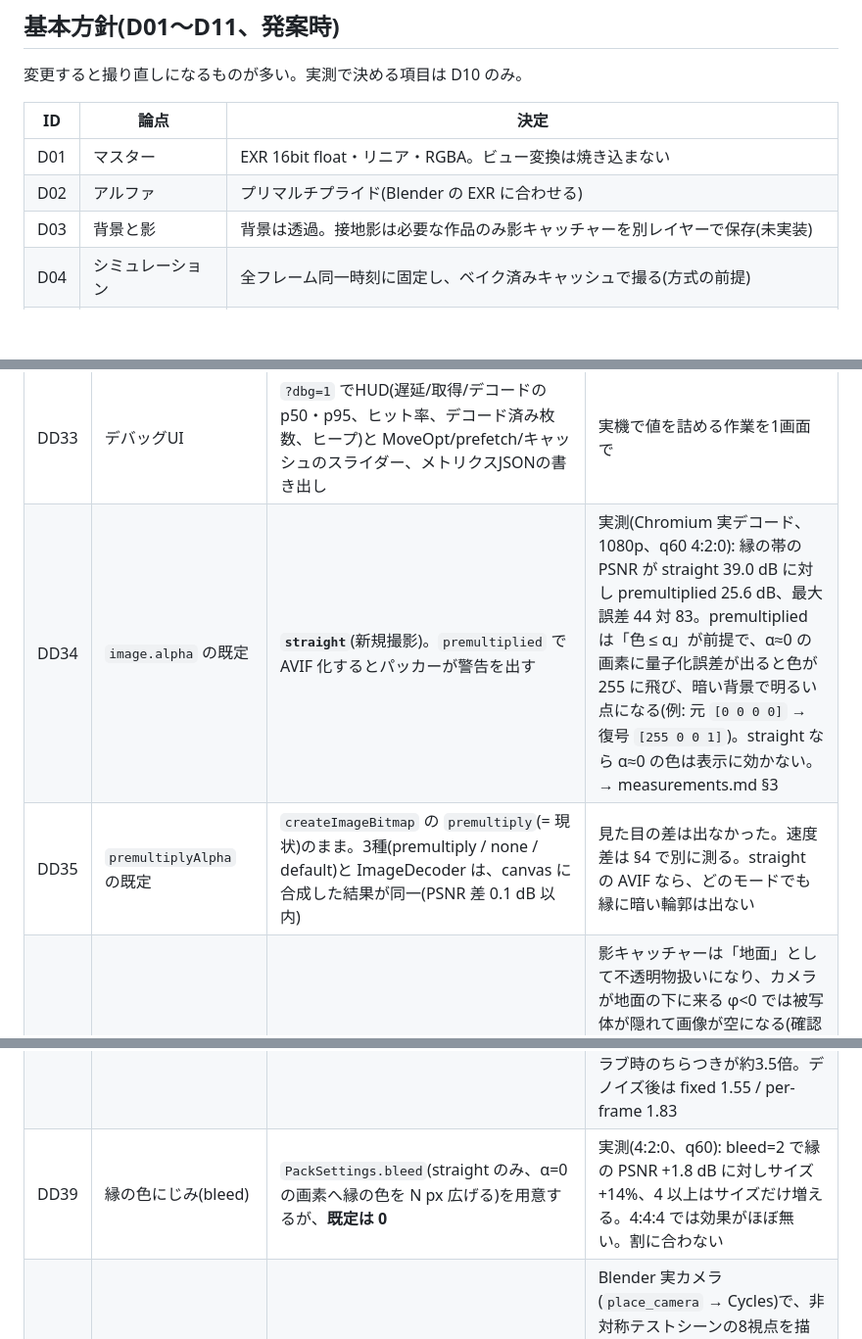
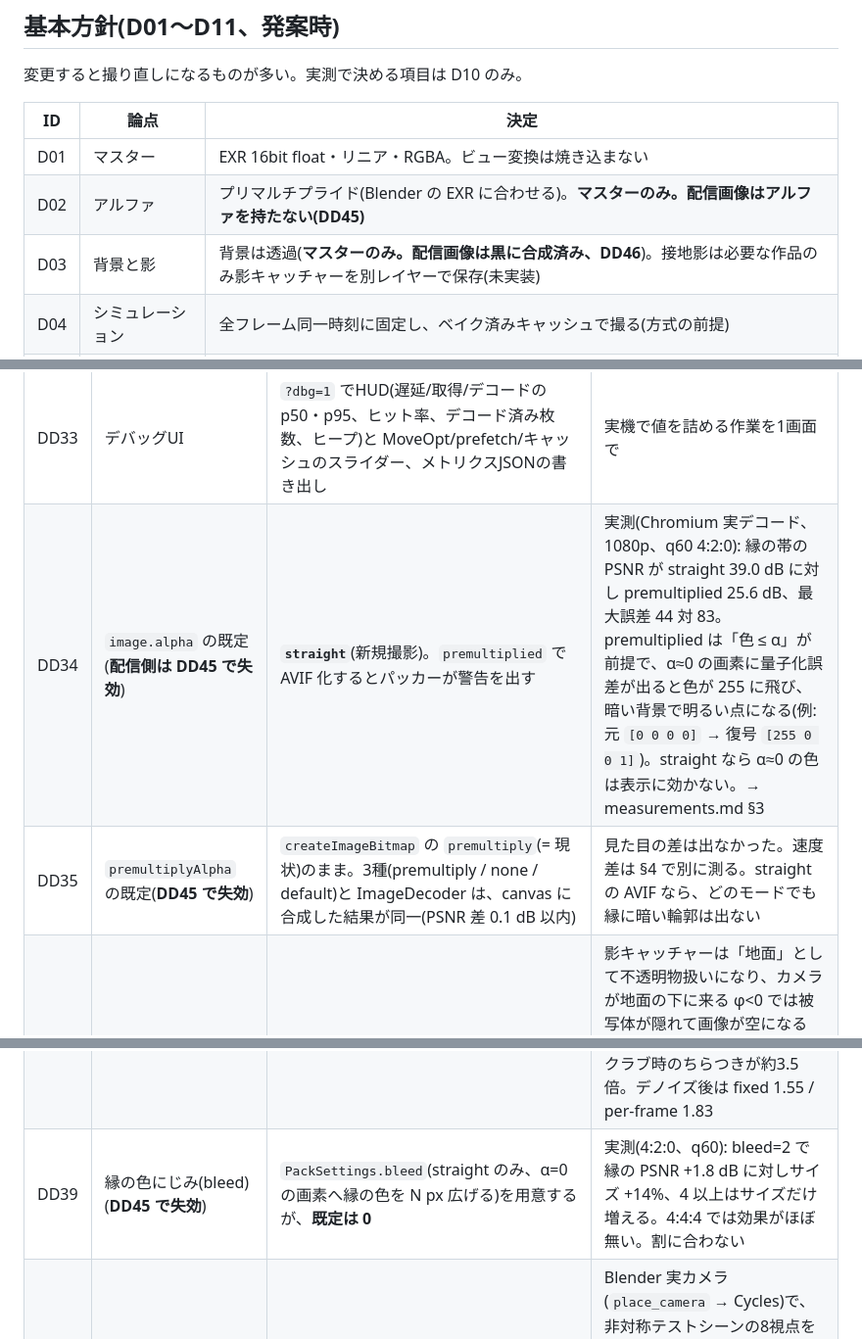
Before and after one commit to tikitorchey/knokin, a Markdown page: docs/decisions.md, 3 parts joined by grey strips. Shown at 98% size. Rendered like a GitHub page; blank space fills up the shorter version.

```diff
--- a/docs/decisions.md
+++ b/docs/decisions.md
@@ -9,8 +9,8 @@
 | ID | 論点 | 決定 |
 | --- | --- | --- |
 | D01 | マスター | EXR 16bit float・リニア・RGBA。ビュー変換は焼き込まない |
-| D02 | アルファ | プリマルチプライド(Blender の EXR に合わせる) |
-| D03 | 背景と影 | 背景は透過。接地影は必要な作品のみ影キャッチャーを別レイヤーで保存(未実装) |
+| D02 | アルファ | プリマルチプライド(Blender の EXR に合わせる)。**マスターのみ。配信画像はアルファを持たない(DD45)** |
+| D03 | 背景と影 | 背景は透過(**マスターのみ。配信画像は黒に合成済み、DD46**)。接地影は必要な作品のみ影キャッチャーを別レイヤーで保存(未実装) |
 | D04 | シミュレーション | 全フレーム同一時刻に固定し、ベイク済みキャッシュで撮る(方式の前提) |
 | D05 | 解像度 | マスターと配信は同一。作品ごとに `image` で宣言。ズームは解像度でなくカメラ軌道の拡張で扱う |
 | D06 | 骨組み | 30° 格子・φ ±60°・×(斜め2本)で 8 方向 |
@@ -57,12 +57,12 @@
 | DD31 | 描画 | 最新の1枚だけを `requestAnimationFrame` で描く。遅延 = ポインタイベント時刻 → 描画直後 | 入力から表示までの実遅延を測るため |
 | DD32 | デコード方式 | `createImageBitmap`(既定)と `ImageDecoder` を実行時に切替。`premultiplyAlpha` も切替(premultiply/none/default) | どちらが速いか・縁が正しいかは実機で決める |
 | DD33 | デバッグUI | `?dbg=1` でHUD(遅延/取得/デコードの p50・p95、ヒット率、デコード済み枚数、ヒープ)と MoveOpt/prefetch/キャッシュのスライダー、メトリクスJSONの書き出し | 実機で値を詰める作業を1画面で |
-| DD34 | `image.alpha` の既定 | **`straight`**(新規撮影)。`premultiplied` で AVIF 化するとパッカーが警告を出す | 実測(Chromium 実デコード、1080p、q60 4:2:0): 縁の帯の PSNR が straight 39.0 dB に対し premultiplied 25.6 dB、最大誤差 44 対 83。premultiplied は「色 ≤ α」が前提で、α≈0 の画素に量子化誤差が出ると色が 255 に飛び、暗い背景で明るい点になる(例: 元 `[0 0 0 0]` → 復号 `[255 0 0 1]`)。straight なら α≈0 の色は表示に効かない。→ measurements.md §3 |
-| DD35 | `premultiplyAlpha` の既定 | `createImageBitmap` の `premultiply`(= 現状)のまま。3種(premultiply / none / default)と ImageDecoder は、canvas に合成した結果が同一(PSNR 差 0.1 dB 以内) | 見た目の差は出なかった。速度差は §4 で別に測る。straight の AVIF なら、どのモードでも縁に暗い輪郭は出ない |
+| DD34 | `image.alpha` の既定(**配信側は DD45 で失効**) | **`straight`**(新規撮影)。`premultiplied` で AVIF 化するとパッカーが警告を出す | 実測(Chromium 実デコード、1080p、q60 4:2:0): 縁の帯の PSNR が straight 39.0 dB に対し premultiplied 25.6 dB、最大誤差 44 対 83。premultiplied は「色 ≤ α」が前提で、α≈0 の画素に量子化誤差が出ると色が 255 に飛び、暗い背景で明るい点になる(例: 元 `[0 0 0 0]` → 復号 `[255 0 0 1]`)。straight なら α≈0 の色は表示に効かない。→ measurements.md §3 |
+| DD35 | `premultiplyAlpha` の既定(**DD45 で失効**) | `createImageBitmap` の `premultiply`(= 現状)のまま。3種(premultiply / none / default)と ImageDecoder は、canvas に合成した結果が同一(PSNR 差 0.1 dB 以内) | 見た目の差は出なかった。速度差は §4 で別に測る。straight の AVIF なら、どのモードでも縁に暗い輪郭は出ない |
 | DD36 | 影キャッチャー(D03) | **使わない**。背景は透明のまま、影は付けない | 影キャッチャーは「地面」として不透明物扱いになり、カメラが地面の下に来る φ<0 では被写体が隠れて画像が空になる(確認済み。`measurements/coord-check-shadow-catcher.png` の下段右2枚が空)。φ±60° の仕様と両立しない。接地影が要る作品は、被写体の下に影を焼き込んだ別レイヤーとして φ≥0 の範囲限定で後日検討 |
 | DD37 | `--device GPU` | 使える Cycles GPU が無ければ **エラーで止める**(CPU に黙って落ちない)。有効にしたデバイス名は `render_meta.json` の `settings.gpu_devices` に残す | 従来は `cy.device='GPU'` を設定するだけで、環境設定(compute_device_type とデバイスの `use`)が無かったため、GPU 指定でも CPU で撮り続ける実装だった。この環境には GPU が無いため、実GPUでの動作は**未検証**(エラー経路のみ自動テスト) |
 | DD38 | シード方針 | 既定 `fixed` を維持。`per-frame` は使わない | 実測(480×270、16spp、θ 1°刻みの6枚): 隣接フレームの残差相関が fixed 0.78 / per-frame 0.04。フレーム間差の RMS は基準(ノイズなし)1.43 に対し、fixed 1.64(+0.20)、per-frame 2.15(+0.72)。per-frame はスクラブ時のちらつきが約3.5倍。デノイズ後は fixed 1.55 / per-frame 1.83 |
-| DD39 | 縁の色にじみ(bleed) | `PackSettings.bleed`(straight のみ、α=0 の画素へ縁の色を N px 広げる)を用意するが、**既定は 0** | 実測(4:2:0、q60): bleed=2 で縁の PSNR +1.8 dB に対しサイズ +14%、4 以上はサイズだけ増える。4:4:4 では効果がほぼ無い。割に合わない |
+| DD39 | 縁の色にじみ(bleed)(**DD45 で失効**) | `PackSettings.bleed`(straight のみ、α=0 の画素へ縁の色を N px 広げる)を用意するが、**既定は 0** | 実測(4:2:0、q60): bleed=2 で縁の PSNR +1.8 dB に対しサイズ +14%、4 以上はサイズだけ増える。4:4:4 では効果がほぼ無い。割に合わない |
 | DD40 | 座標の向き(DD04)の実描画確認 | 仕様どおり。変更なし | Blender 実カメラ(`place_camera` → Cycles)で、非対称テストシーンの8視点を描画し目視: θ=0 でカメラ -Y 側(黄の鼻が手前、赤 +X が右)、θ=90 で +X 側(白い先端が手前、緑 +Y が右)、θ=180 で +Y 側、θ=270 で -X 側。φ=+45 で見下ろし、φ=-45 で見上げ。→ `measurements/coord-check.png` |
 | DD41 | AVIF 既定値(DD27 の確定) | quality 60 / speed 6 / 4:2:0 を**維持**。alpha は straight(DD34) | q: 40→60 で縁 +3.5〜4.4 dB(+42〜78%)、60→80 は +1.8〜2.6 dB(+38〜63%)。speed: 4 はエンコード4〜5倍遅でサイズ -3〜8%、8 はサイズ +10〜26% で画質も下がる。4:4:4 はこの2シーンでは +2〜3% サイズで縁 +0.7〜1.9 dB だが、素材が単純であること、デコード +12%、Android ハードウェアデコーダの対応が未確認であることから、実素材と実機で確認するまで 4:2:0 を維持 |
 | DD42 | デコード方式の既定(DD32 の確定) | `createImageBitmap`(`premultiply`)を維持。`ImageDecoder` は既定にしない | 1080p・デスクトップ Chromium で、デコードだけで 22.6 ms 対 99.7 ms(p50)、スクリプト操作中の入力→表示遅延 p50 17.5 ms 対 37.5 ms。Android では未確認だが、デスクトップで 4倍差のものを既定にする理由がない |
```
Also changed, not shown: other parts of docs/decisions.md (+4 -1 lines), docs/handoff-alpha-removal.md (added, +76 -0 lines), docs/onboarding.md (+2 -1 lines).
